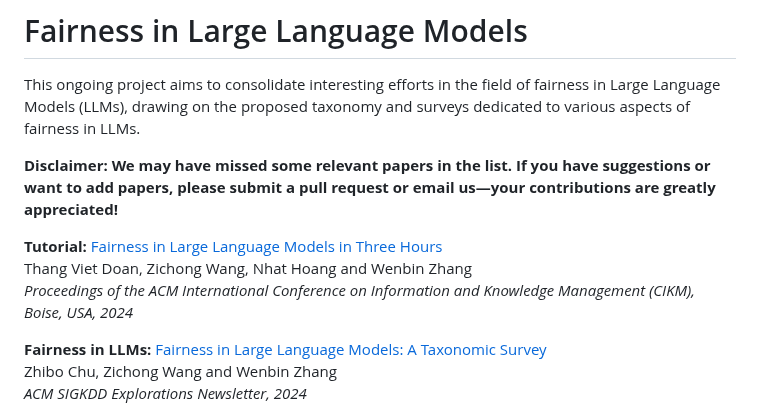
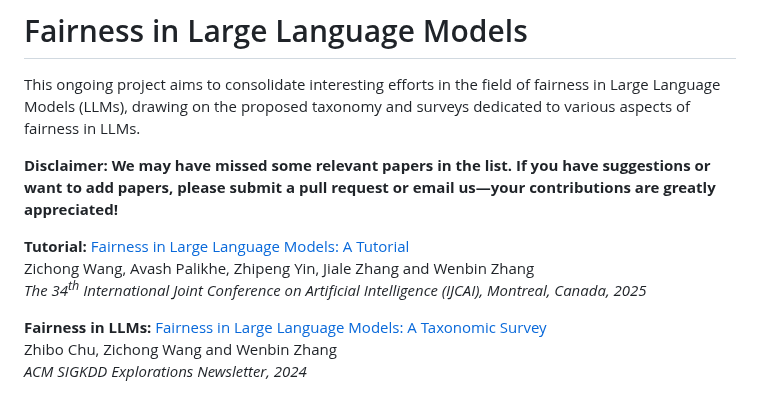
Before and after one commit to LavinWong/Fairness-in-Large-Language-Models, a Markdown page: README.md, the part around the change. Rendered like a GitHub page.

```diff
--- a/README.md
+++ b/README.md
@@ -4,9 +4,9 @@ This ongoing project aims to consolidate interesting efforts in the field of fai
 
 **Disclaimer: We may have missed some relevant papers in the list. If you have suggestions or want to add papers, please submit a pull request or email us—your contributions are greatly appreciated!**
 
-**Tutorial:** [Fairness in Large Language Models in Three Hours](https://fairnessinllmstutorial.github.io)<br>
-Thang Viet Doan, Zichong Wang, Nhat Hoang and Wenbin Zhang<br>
-*Proceedings of the ACM International Conference on Information and Knowledge Management (CIKM), Boise, USA, 2024*
+**Tutorial:** [Fairness in Large Language Models: A Tutorial](https://fairnessinllmstutorial.github.io)<br>
+Zichong Wang, Avash Palikhe, Zhipeng Yin, Jiale Zhang and Wenbin Zhang<br>
+*The 34<sup>th</sup> International Joint Conference on Artificial Intelligence (IJCAI), Montreal, Canada, 2025*
 
 **Fairness in LLMs:** [Fairness in Large Language Models: A Taxonomic Survey](https://dl.acm.org/doi/abs/10.1145/3682112.3682117)<br>
 Zhibo Chu, Zichong Wang and Wenbin Zhang<br>
```
